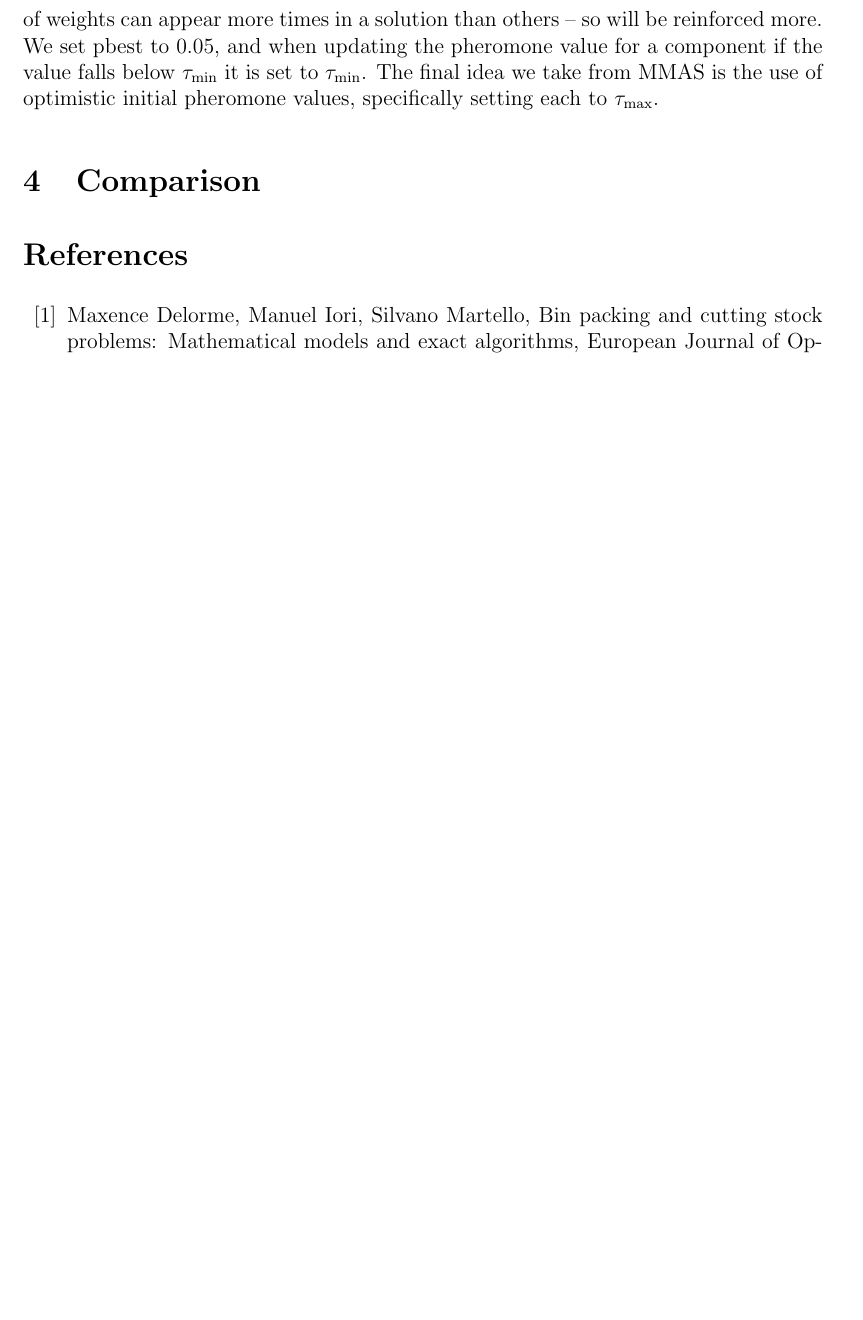
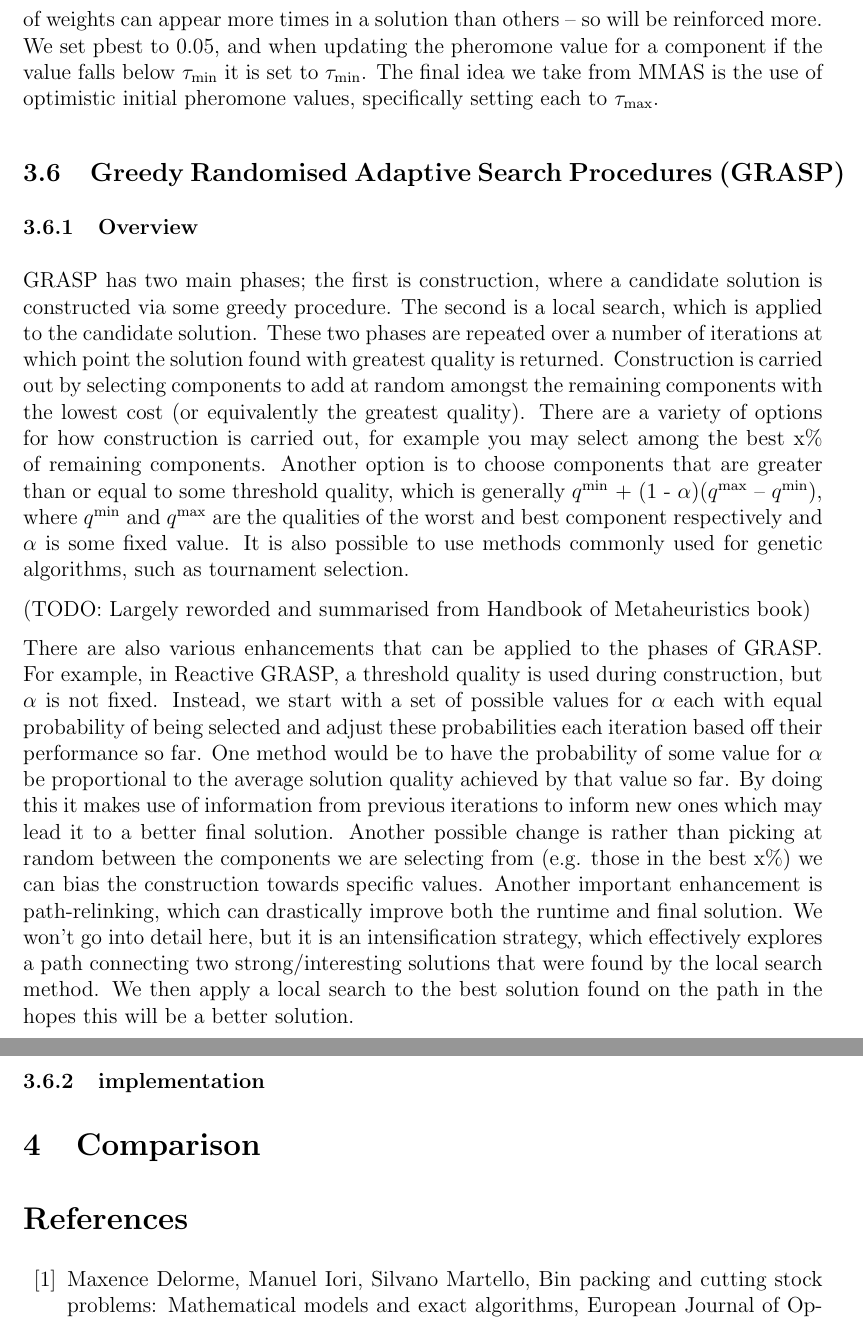
Before and after one commit to JoshuaRaybould/1D-Bin-Packing-Human-Vs-LLM-Algorithms, a LaTeX document (main.tex): part of page 13 of 15 before the commit and two parts of pages 13 and 14 of 16 after it, the two joined at a grey line, cut so that both start at the same text, the shorter picture padded with empty space. Compiled offline with pdfLaTeX.

Commit message:
add GRASP overview

```diff
--- a/main.tex
+++ b/main.tex
@@ -203,8 +203,18 @@ We use some ideas from MMAS by Stuetzle and Hoos (\cite{stuetzle}) (the same use
 
 Here, pbest is the probability of constructing the best solution after every pheromone value has converged to $\tau_{\min}$ or $\tau_{\max}$. Note however that this is only an approximation since if a set of items are put into a bin the order in which this happens does not affect the outcome which interferes with the mathematics carried out to arrive at the above equation for $\tau_{\min}$. Additionally, $\tau_{\max}$ cannot be used as a maximum since certain pairs of weights can appear more times in a solution than others – so will be reinforced more. We set pbest to 0.05, and when updating the pheromone value for a component if the value falls below $\tau_{\min}$ it is set to $\tau_{\min}$. The final idea we take from MMAS is the use of optimistic initial pheromone values, specifically setting each to $\tau_{\max}$.
 
+\subsection{Greedy Randomised Adaptive Search Procedures (GRASP) }
+
+\subsubsection{Overview}
+GRASP has two main phases; the first is construction, where a candidate solution is constructed via some greedy procedure. The second is a local search, which is applied to the candidate solution. These two phases are repeated over a number of iterations at which point the solution found with greatest quality is returned. Construction is carried out by selecting components to add at random amongst the remaining components with the lowest cost (or equivalently the greatest quality). There are a variety of options for how construction is carried out, for example you may select among the best x\% of remaining components. Another option is to choose components that are greater than or equal to some threshold quality, which is generally $q^{\min}$ + (1 - $\alpha$)($q^{\max}$ – $q^{\min}$), where $q^{\min}$ and $q^{\max}$ are the qualities of the worst and best component respectively and $\alpha$ is some fixed value.  It is also possible to use methods commonly used for genetic algorithms, such as tournament selection.
+
+(TODO: Largely reworded and summarised from Handbook of Metaheuristics book)
+
+There are also various enhancements that can be applied to the phases of GRASP. For example, in Reactive GRASP, a threshold quality is used during construction, but $\alpha$ is not fixed. Instead, we start with a set of possible values for $\alpha$ each with equal probability of being selected and adjust these probabilities each iteration based off their performance so far. One method would be to have the probability of some value for $\alpha$ be proportional to the average solution quality achieved by that value so far. By doing this it makes use of information from previous iterations to inform new ones which may lead it to a better final solution. Another possible change is rather than picking at random between the components we are selecting from (e.g. those in the best x\%) we can bias the construction towards specific values. Another important enhancement is path-relinking, which can drastically improve both the runtime and final solution. We won’t go into detail here, but it is an intensification strategy, which effectively explores a path connecting two strong/interesting solutions that were found by the local search method. We then apply a local search to the best solution found on the path in the hopes this will be a better solution.
+\subsubsection{implementation}
 
 \section{Comparison}
+
 
 \begin{thebibliography}{00}
 \bibitem{maxence} Maxence Delorme, Manuel Iori, Silvano Martello, Bin packing and cutting stock problems: Mathematical models and exact algorithms, European Journal of Operational Research, Volume 255, Issue 1, 2016, Pages 1-20, ISSN 0377-2217, \url{https://doi.org/10.1016/j.ejor.2016.04.030}.
```
